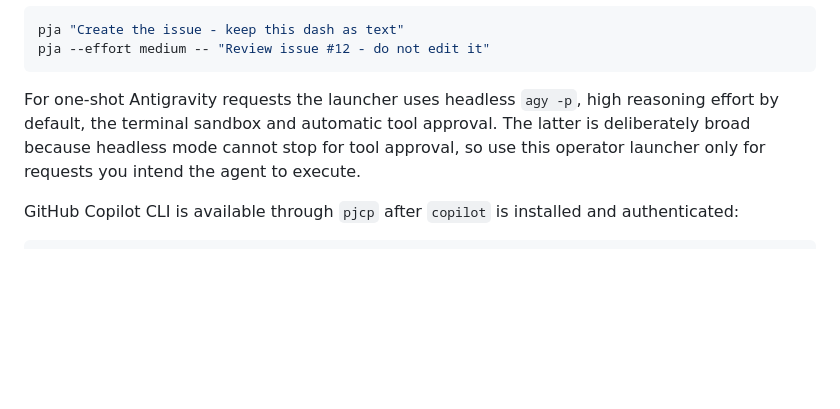
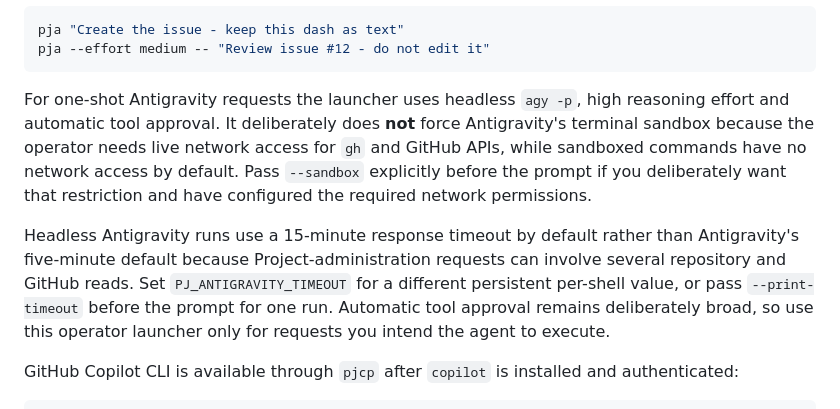
Before and after one commit to MiguelRodo/project-bootstrap, a Markdown page: README.md, the part around the change. Rendered like a GitHub page; blank space fills up the shorter version.

Commit message:
Document Antigravity operator networking

````diff
--- a/README.md
+++ b/README.md
@@ -97,10 +97,18 @@ pja --effort medium -- "Review issue #12 - do not edit it"
 ```
 
 For one-shot Antigravity requests the launcher uses headless `agy -p`, high
-reasoning effort by default, the terminal sandbox and automatic tool approval.
-The latter is deliberately broad because headless mode cannot stop for tool
-approval, so use this operator launcher only for requests you intend the agent
-to execute.
+reasoning effort and automatic tool approval. It deliberately does **not** force
+Antigravity's terminal sandbox because the operator needs live network access
+for `gh` and GitHub APIs, while sandboxed commands have no network access by
+default. Pass `--sandbox` explicitly before the prompt if you deliberately want
+that restriction and have configured the required network permissions.
+
+Headless Antigravity runs use a 15-minute response timeout by default rather
+than Antigravity's five-minute default because Project-administration requests
+can involve several repository and GitHub reads. Set `PJ_ANTIGRAVITY_TIMEOUT`
+for a different persistent per-shell value, or pass `--print-timeout` before the
+prompt for one run. Automatic tool approval remains deliberately broad, so use
+this operator launcher only for requests you intend the agent to execute.
 
 GitHub Copilot CLI is available through `pjcp` after `copilot` is installed and
 authenticated:
````
